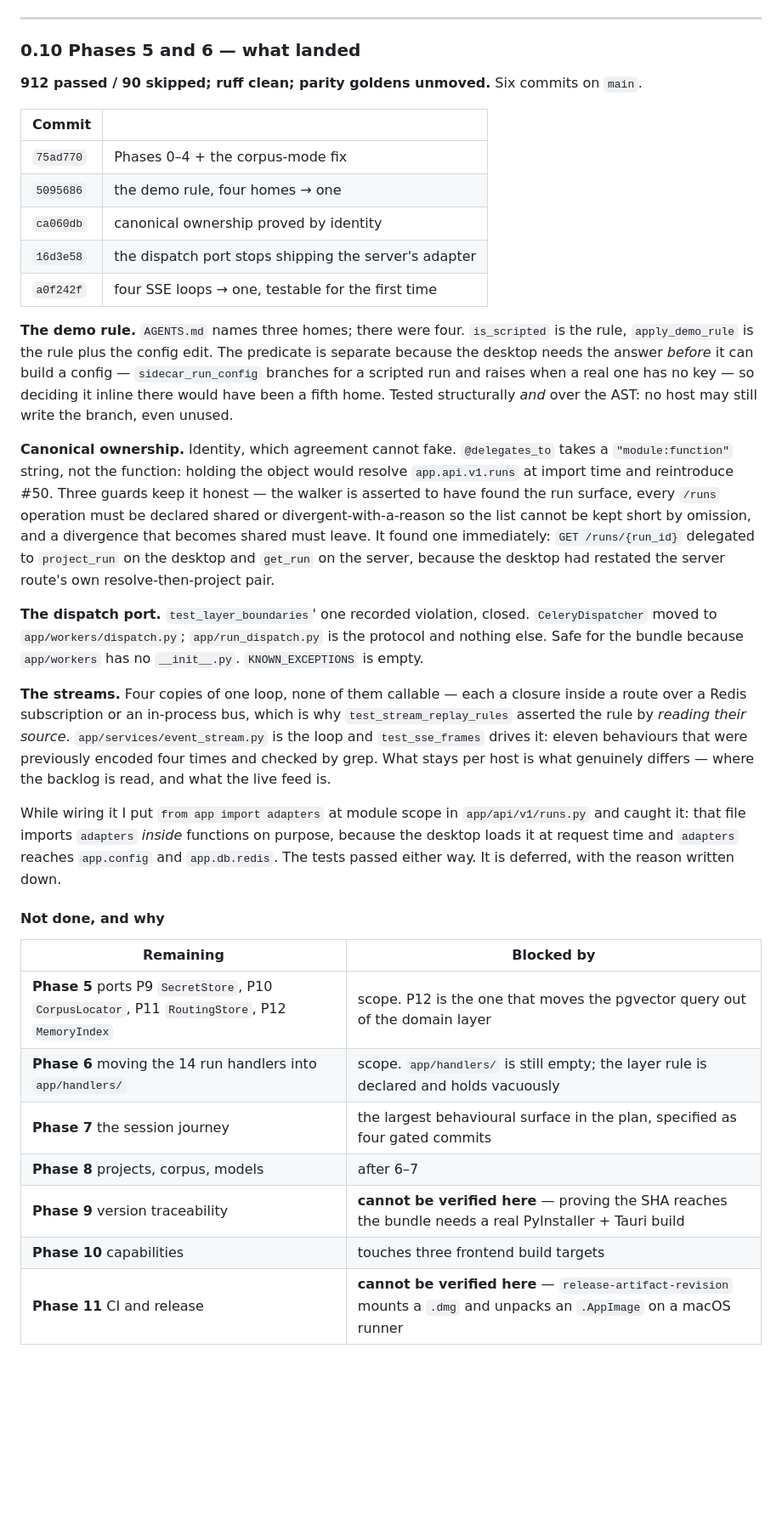
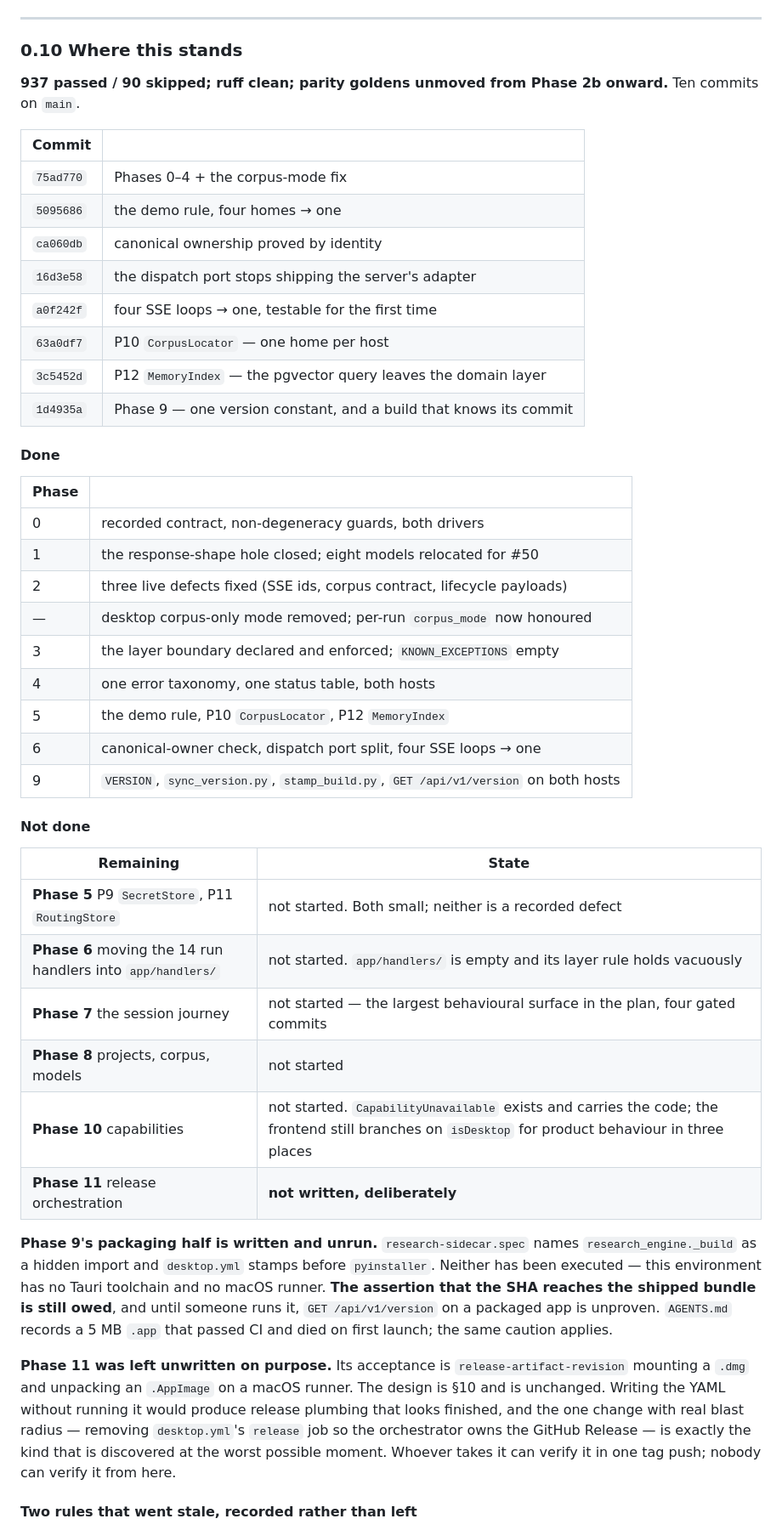
Before and after one commit to adityamhaske/Multi-Agent-Research-Assistant, a Markdown page: internal/plans/13_One_Runtime_Two_Hosts.md, the part around one of its changes. Shown at 85% size. Drawn GitHub-style; blank space fills up the shorter version.

Commit message:
docs(plan): record what is done, what is not, and what is written but unrun
Co-Authored-By: Claude Opus 5 <noreply@anthropic.com>

```diff
--- a/internal/plans/13_One_Runtime_Two_Hosts.md
+++ b/internal/plans/13_One_Runtime_Two_Hosts.md
@@ -358,9 +358,10 @@ these routes will meet it.
 
 ---
 
-### 0.10 Phases 5 and 6 — what landed
+### 0.10 Where this stands
 
-**912 passed / 90 skipped; ruff clean; parity goldens unmoved.** Six commits on `main`.
+**937 passed / 90 skipped; ruff clean; parity goldens unmoved from Phase 2b onward.**
+Ten commits on `main`.
 
 | Commit | |
 |---|---|
@@ -369,49 +370,49 @@ these routes will meet it.
 | `ca060db` | canonical ownership proved by identity |
 | `16d3e58` | the dispatch port stops shipping the server's adapter |
 | `a0f242f` | four SSE loops → one, testable for the first time |
+| `63a0df7` | P10 `CorpusLocator` — one home per host |
+| `3c5452d` | P12 `MemoryIndex` — the pgvector query leaves the domain layer |
+| `1d4935a` | Phase 9 — one version constant, and a build that knows its commit |
 
-**The demo rule.** `AGENTS.md` names three homes; there were four. `is_scripted` is the
-rule, `apply_demo_rule` is the rule plus the config edit. The predicate is separate because
-the desktop needs the answer *before* it can build a config — `sidecar_run_config` branches
-for a scripted run and raises when a real one has no key — so deciding it inline there would
-have been a fifth home. Tested structurally *and* over the AST: no host may still write the
-branch, even unused.
+#### Done
 
-**Canonical ownership.** Identity, which agreement cannot fake. `@delegates_to` takes a
-`"module:function"` string, not the function: holding the object would resolve
-`app.api.v1.runs` at import time and reintroduce #50. Three guards keep it honest — the
-walker is asserted to have found the run surface, every `/runs` operation must be declared
-shared or divergent-with-a-reason so the list cannot be kept short by omission, and a
-divergence that becomes shared must leave. It found one immediately: `GET /runs/{run_id}`
-delegated to `project_run` on the desktop and `get_run` on the server, because the desktop
-had restated the server route's own resolve-then-project pair.
+| Phase | |
+|---|---|
+| 0 | recorded contract, non-degeneracy guards, both drivers |
+| 1 | the response-shape hole closed; eight models relocated for #50 |
+| 2 | three live defects fixed (SSE ids, corpus contract, lifecycle payloads) |
+| — | desktop corpus-only mode removed; per-run `corpus_mode` now honoured |
+| 3 | the layer boundary declared and enforced; `KNOWN_EXCEPTIONS` empty |
+| 4 | one error taxonomy, one status table, both hosts |
+| 5 | the demo rule, P10 `CorpusLocator`, P12 `MemoryIndex` |
+| 6 | canonical-owner check, dispatch port split, four SSE loops → one |
+| 9 | `VERSION`, `sync_version.py`, `stamp_build.py`, `GET /api/v1/version` on both hosts |
 
-**The dispatch port.** `test_layer_boundaries`' one recorded violation, closed.
-`CeleryDispatcher` moved to `app/workers/dispatch.py`; `app/run_dispatch.py` is the protocol
-and nothing else. Safe for the bundle because `app/workers` has no `__init__.py`.
-`KNOWN_EXCEPTIONS` is empty.
+#### Not done
 
-**The streams.** Four copies of one loop, none of them callable — each a closure inside a
-route over a Redis subscription or an in-process bus, which is why `test_stream_replay_rules`
-asserted the rule by *reading their source*. `app/services/event_stream.py` is the loop and
-`test_sse_frames` drives it: eleven behaviours that were previously encoded four times and
-checked by grep. What stays per host is what genuinely differs — where the backlog is read,
-and what the live feed is.
+| Remaining | State |
+|---|---|
+| **Phase 5** P9 `SecretStore`, P11 `RoutingStore` | not started. Both small; neither is a recorded defect |
+| **Phase 6** moving the 14 run handlers into `app/handlers/` | not started. `app/handlers/` is empty and its layer rule holds vacuously |
+| **Phase 7** the session journey | not started — the largest behavioural surface in the plan, four gated commits |
+| **Phase 8** projects, corpus, models | not started |
+| **Phase 10** capabilities | not started. `CapabilityUnavailable` exists and carries the code; the frontend still branches on `isDesktop` for product behaviour in three places |
+| **Phase 11** release orchestration | **not written, deliberately** |
 
-While wiring it I put `from app import adapters` at module scope in `app/api/v1/runs.py`
-and caught it: that file imports `adapters` *inside* functions on purpose, because the
-desktop loads it at request time and `adapters` reaches `app.config` and `app.db.redis`.
-The tests passed either way. It is deferred, with the reason written down.
+**Phase 9's packaging half is written and unrun.** `research-sidecar.spec` names
+`research_engine._build` as a hidden import and `desktop.yml` stamps before `pyinstaller`.
+Neither has been executed — this environment has no Tauri toolchain and no macOS runner.
+**The assertion that the SHA reaches the shipped bundle is still owed**, and until someone
+runs it, `GET /api/v1/version` on a packaged app is unproven. `AGENTS.md` records a 5 MB
+`.app` that passed CI and died on first launch; the same caution applies.
 
-#### Not done, and why
+**Phase 11 was left unwritten on purpose.** Its acceptance is
+`release-artifact-revision` mounting a `.dmg` and unpacking an `.AppImage` on a macOS
+runner. The design is §10 and is unchanged. Writing the YAML without running it would
+produce release plumbing that looks finished, and the one change with real blast radius —
+removing `desktop.yml`'s `release` job so the orchestrator owns the GitHub Release — is
+exactly the kind that is discovered at the worst possible moment. Whoever takes it can
+verify it in one tag push; nobody can verify it from here.
 
-| Remaining | Blocked by |
-|---|---|
-| **Phase 5** ports P9 `SecretStore`, P10 `CorpusLocator`, P11 `RoutingStore`, P12 `MemoryIndex` | scope. P12 is the one that moves the pgvector query out of the domain layer |
-| **Phase 6** moving the 14 run handlers into `app/handlers/` | scope. `app/handlers/` is still empty; the layer rule is declared and holds vacuously |
-| **Phase 7** the session journey | the largest behavioural surface in the plan, specified as four gated commits |
-| **Phase 8** projects, corpus, models | after 6–7 |
-| **Phase 9** version traceability | **cannot be verified here** — proving the SHA reaches the bundle needs a real PyInstaller + Tauri build |
-| **Phase 10** capabilities | touches three frontend build targets |
-| **Phase 11** CI and release | **cannot be verified here** — `release-artifact-revision` mounts a `.dmg` and unpacks an `.AppImage` on a macOS runner |
+#### Two rules that went stale, recorded rather than left
 
```
Also changed, not shown: other parts of internal/plans/13_One_Runtime_Two_Hosts.md (+7 -3 lines).
